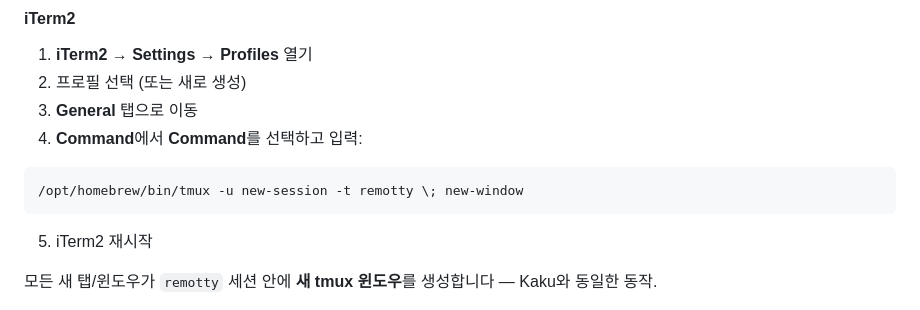
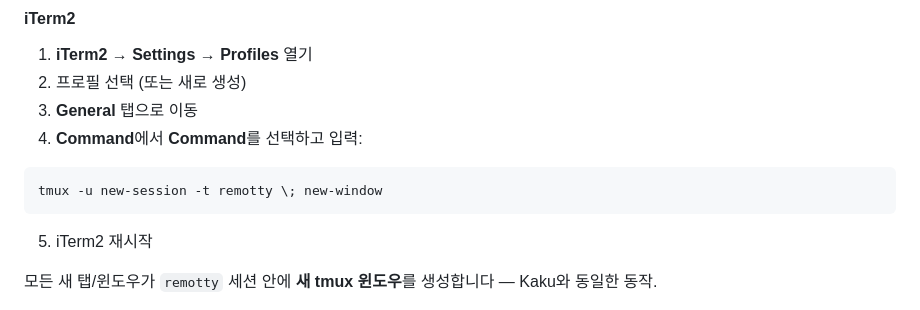
Before and after one commit to Arc1el/remotty, a Markdown page: README.ko.md, the part around the change. Drawn GitHub-style.

Commit message:
Update tmux command in README.ko.md
Remove absolute path from tmux command in README.

````diff
--- a/README.ko.md
+++ b/README.ko.md
@@ -239,7 +239,7 @@ Claude Code나 Codex로 웹 앱을 만들고 있나요? 아무 포트에서 dev
 4. **Command**에서 **Command**를 선택하고 입력:
 
 ```
-/opt/homebrew/bin/tmux -u new-session -t remotty \; new-window
+tmux -u new-session -t remotty \; new-window
 ```
 
 5. iTerm2 재시작
````
